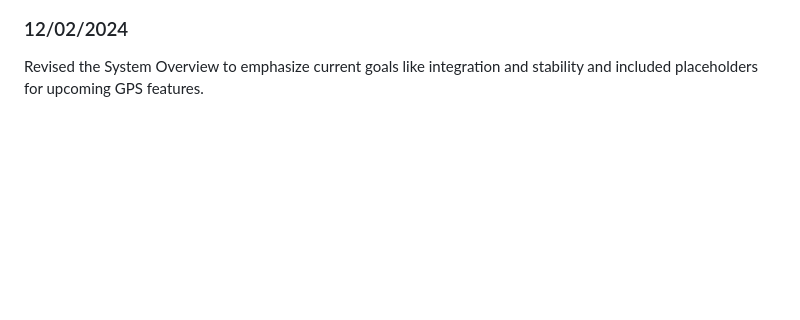
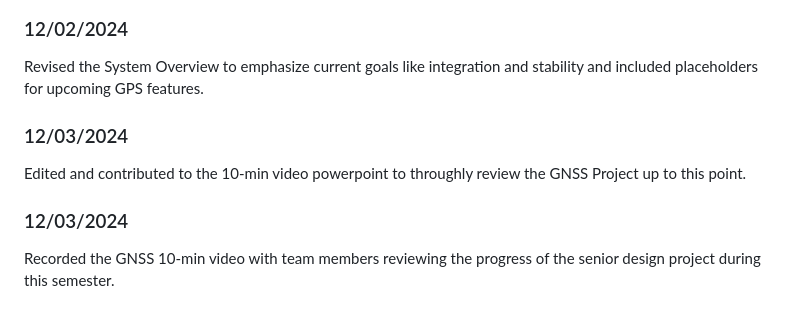
Before and after one commit to Hcappers/GNSS, a Markdown page: Legro.md, the part around the change. Rendered like a GitHub page; blank space fills up the shorter version.

```diff
--- a/Legro.md
+++ b/Legro.md
@@ -107,3 +107,11 @@ Updated the Testing Approach to focus on integration and stability testing for t
 ### 12/02/2024
 
 Revised the System Overview to emphasize current goals like integration and stability and included placeholders for upcoming GPS features.
+
+### 12/03/2024
+
+Edited and contributed to the 10-min video powerpoint to throughly review the GNSS Project up to this point.
+
+### 12/03/2024
+
+Recorded the GNSS 10-min video with team members reviewing the progress of the senior design project during this semester.
```
